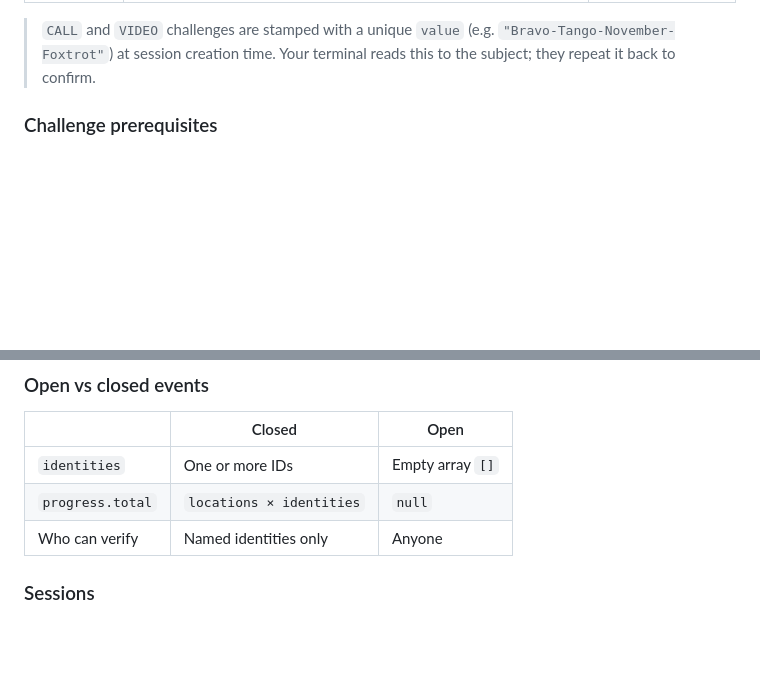
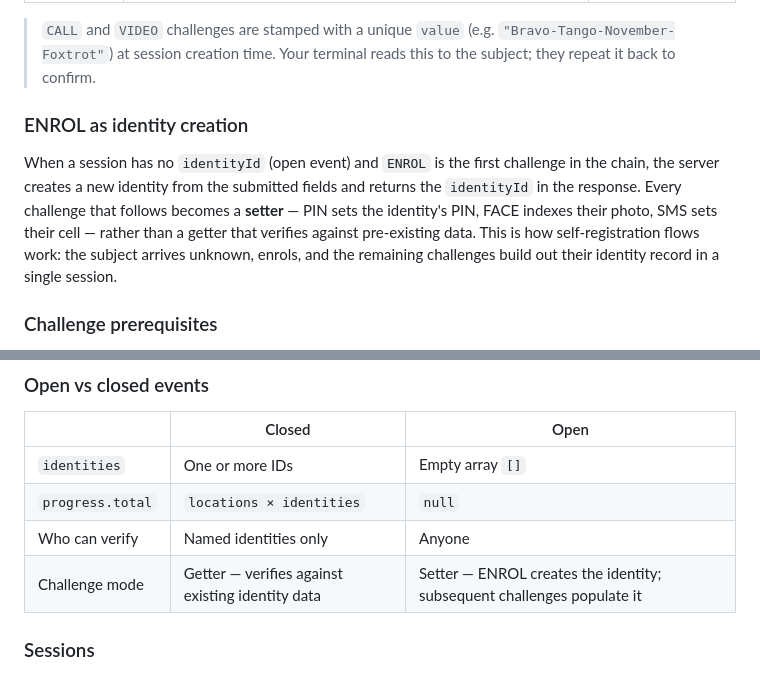
Before and after one commit to alpakaio/presence-tools, a Markdown page: API_REFERENCE.md, 2 parts joined by grey strips. Drawn GitHub-style; blank space fills up the shorter version.

Commit message:
ENROL challenge as a *setter*

```diff
--- a/API_REFERENCE.md
+++ b/API_REFERENCE.md
@@ -69,6 +69,10 @@ A config defines the challenge chain and delivery settings for an event. Create
 | `ENROL` | Collects form fields from an unknown subject (open events) | — |
 
 > `CALL` and `VIDEO` challenges are stamped with a unique `value` (e.g. `"Bravo-Tango-November-Foxtrot"`) at session creation time. Your terminal reads this to the subject; they repeat it back to confirm.
+
+### ENROL as identity creation
+
+When a session has no `identityId` (open event) and `ENROL` is the first challenge in the chain, the server creates a new identity from the submitted fields and returns the `identityId` in the response. Every challenge that follows becomes a **setter** — PIN sets the identity's PIN, FACE indexes their photo, SMS sets their cell — rather than a getter that verifies against pre-existing data. This is how self-registration flows work: the subject arrives unknown, enrols, and the remaining challenges build out their identity record in a single session.
 
 ### Challenge prerequisites
 
@@ -414,6 +418,7 @@ An event is the core unit of work. It defines who should be verified (`identitie
 | `identities` | One or more IDs | Empty array `[]` |
 | `progress.total` | `locations × identities` | `null` |
 | Who can verify | Named identities only | Anyone |
+| Challenge mode | Getter — verifies against existing identity data | Setter — ENROL creates the identity; subsequent challenges populate it |
 
 ### Sessions
 
```
